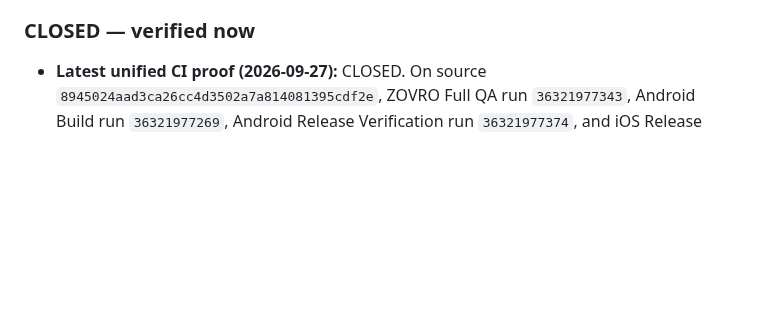
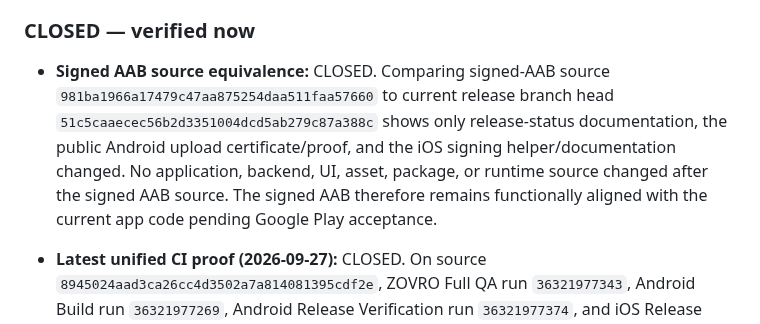
Before and after one commit to balsoofi57-alt/ZOVRO, a Markdown page: GATE_CLOSURE_STATUS.md, the part around the change. Rendered like a GitHub page; blank space fills up the shorter version.

Commit message:
Record signed AAB source equivalence

```diff
--- a/GATE_CLOSURE_STATUS.md
+++ b/GATE_CLOSURE_STATUS.md
@@ -7,6 +7,8 @@ Checkpoint: 2026-09-27
 All release gates that can be closed from the currently connected repository/Render environment are closed. The live Render runtime is `aa6e040820314cd1515dd46635e5e8da0e6527b4`. The latest release-workflow hardening source `97a6b0666612259a322f7b87fda5a91b361195f1` passed Full QA, Android build, Android release verification, and iOS release verification. Changes after the live runtime are workflow and documentation hardening only.
 
 ### CLOSED — verified now
+- **Signed AAB source equivalence:** CLOSED. Comparing signed-AAB source `981ba1966a17479c47aa875254daa511faa57660` to current release branch head `51c5caaecec56b2d3351004dcd5ab279c87a388c` shows only release-status documentation, the public Android upload certificate/proof, and the iOS signing helper/documentation changed. No application, backend, UI, asset, package, or runtime source changed after the signed AAB source. The signed AAB therefore remains functionally aligned with the current app code pending Google Play acceptance.
+
 - **Latest unified CI proof (2026-09-27):** CLOSED. On source `8945024aad3ca26cc4d3502a7a814081395cdf2e`, ZOVRO Full QA run `36321977343`, Android Build run `36321977269`, Android Release Verification run `36321977374`, and iOS Release Verification run `36321977391` all completed successfully. This is the current authoritative repository build/QA proof after the iOS signing handoff helper was merged.
 
 - **Android signed AAB preparation:** CLOSED for artifact preparation. A ZOVRO 1.0.0 AAB for package `com.zovro.app` has been signed with the dedicated ZOVRO upload key and verified with `jarsigner`. Signed AAB SHA-256: `33cafb468b038a120c4c937e9e3a5a4d1af8901acbae8114a82894256456c71d`. Upload certificate SHA-1: `52:44:E2:1C:35:F3:89:C7:60:24:C6:8C:C8:91:7F:D2:FF:07:E7:66`. Google Play acceptance/internal-track rollout remains external until the signed bundle is uploaded and processed by Play Console.
```
